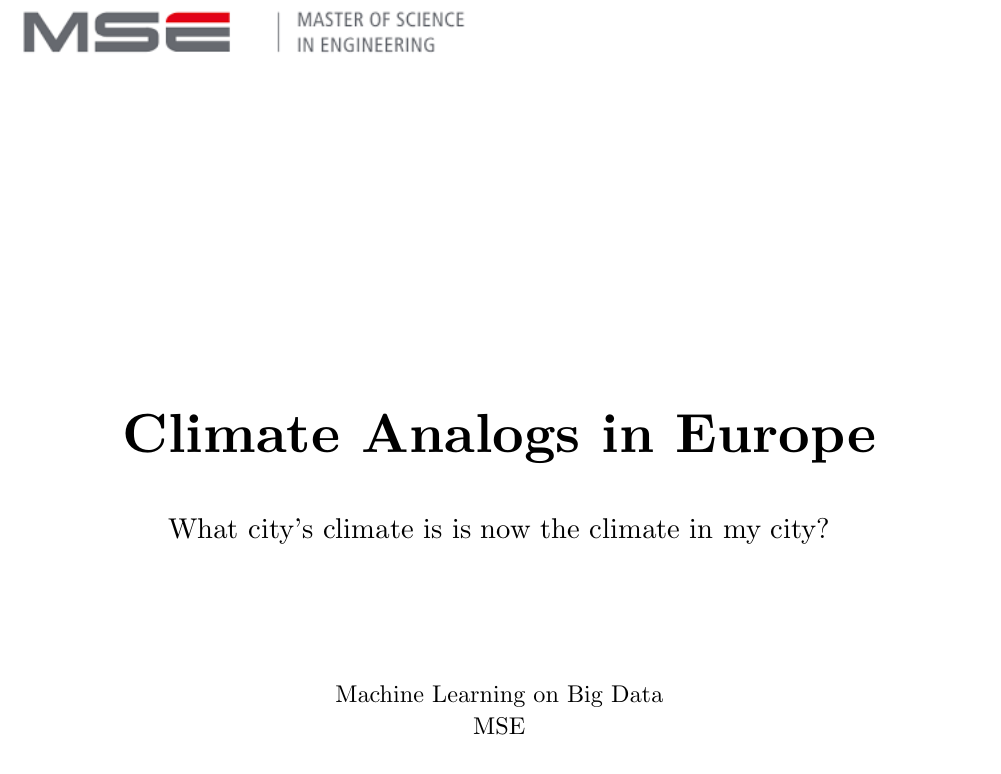
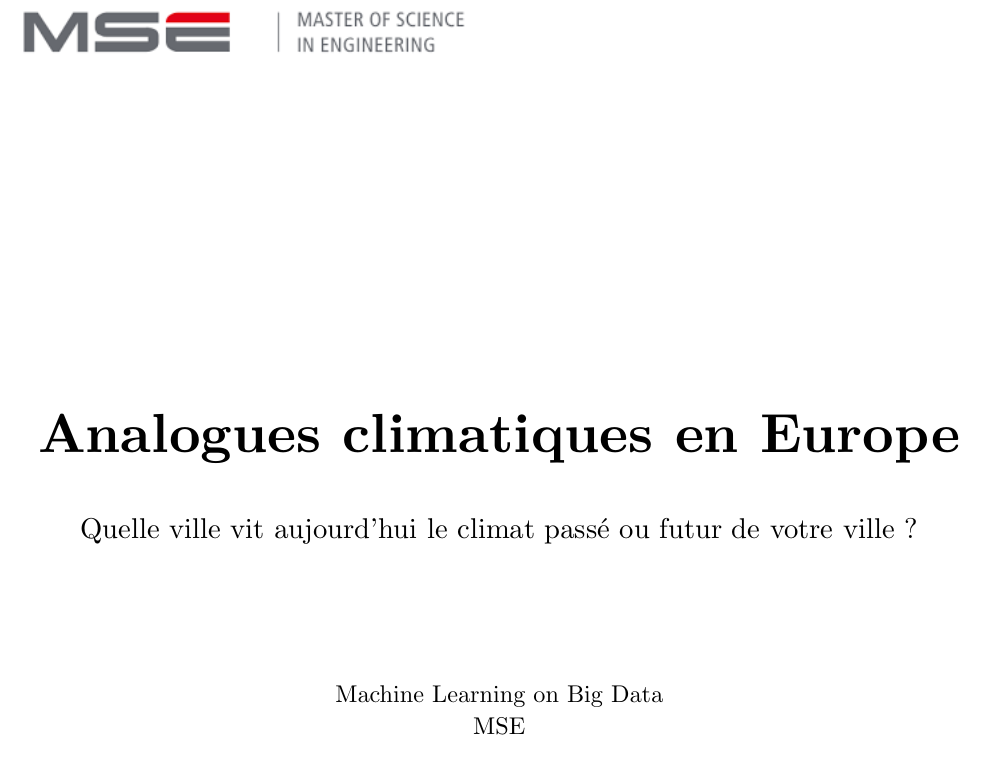
Before and after one commit to evarayHEIG/mlbd_projet, a Typst document (report/report.typ): part of page 1 of 4, cut at the place of the change. Compiled offline with Typst 0.15.

Commit message:
Change report title

```diff
--- a/report/report.typ
+++ b/report/report.typ
@@ -24,11 +24,11 @@
   #v(8cm)
 
   #text(size: 2.5em, weight: "bold")[
-    Climate Analogs in Europe
+    Analogues climatiques en Europe
   ]
 
   #text(size: 1.3em)[
-    What city's climate is is now the climate in my city?
+    Quelle ville vit aujourd'hui le climat passé ou futur de votre ville ?
   ]
 
 
```
